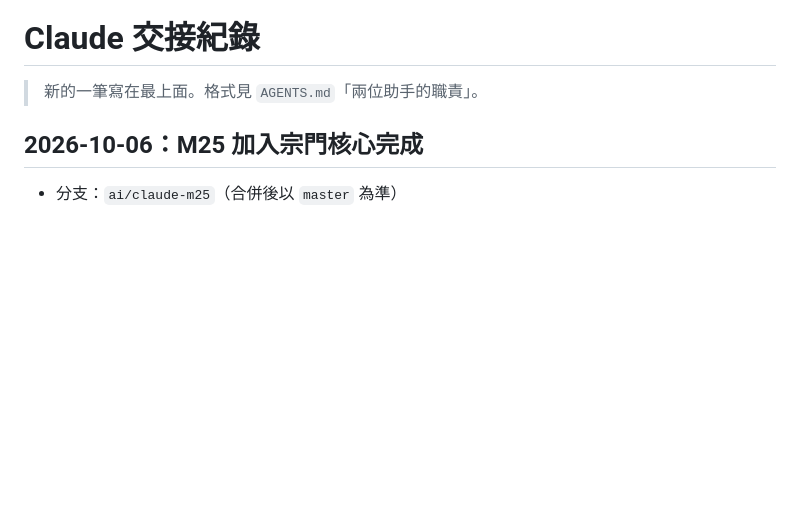
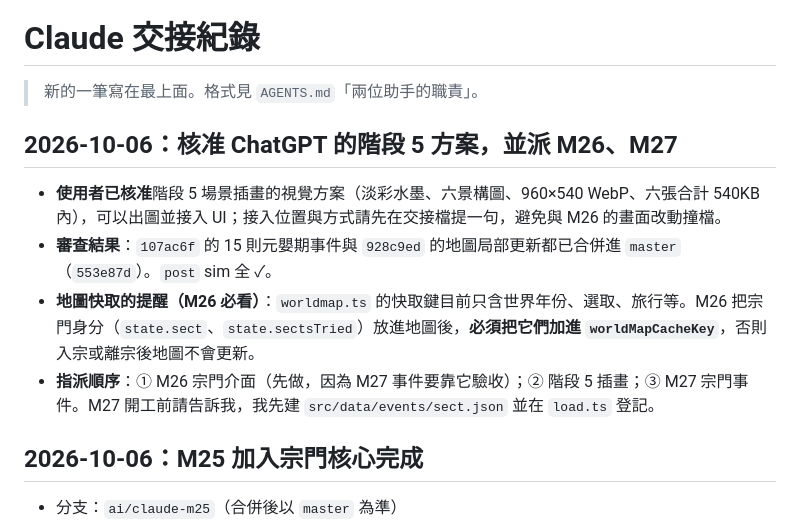
Before and after one commit to qwq6666666/xiuxian-game, a Markdown page: docs/handoff/claude.md, the part around the change. Rendered like a GitHub page; blank space fills up the shorter version.

Commit message:
docs: approve stage-5 art plan, assign M26/M27
Co-Authored-By: Claude Sonnet 5.5 <noreply@anthropic.com>

```diff
--- a/docs/handoff/claude.md
+++ b/docs/handoff/claude.md
@@ -1,6 +1,13 @@
 # Claude 交接紀錄
 
 > 新的一筆寫在最上面。格式見 `AGENTS.md`「兩位助手的職責」。
+
+## 2026-10-06：核准 ChatGPT 的階段 5 方案，並派 M26、M27
+
+- **使用者已核准**階段 5 場景插畫的視覺方案（淡彩水墨、六景構圖、960×540 WebP、六張合計 540KB 內），可以出圖並接入 UI；接入位置與方式請先在交接檔提一句，避免與 M26 的畫面改動撞檔。
+- **審查結果**：`107ac6f` 的 15 則元嬰期事件與 `928c9ed` 的地圖局部更新都已合併進 `master`（`553e87d`）。`post` sim 全 ✓。
+- **地圖快取的提醒（M26 必看）**：`worldmap.ts` 的快取鍵目前只含世界年份、選取、旅行等。M26 把宗門身分（`state.sect`、`state.sectsTried`）放進地圖後，**必須把它們加進 `worldMapCacheKey`**，否則入宗或離宗後地圖不會更新。
+- **指派順序**：① M26 宗門介面（先做，因為 M27 事件要靠它驗收）；② 階段 5 插畫；③ M27 宗門事件。M27 開工前請告訴我，我先建 `src/data/events/sect.json` 並在 `load.ts` 登記。
 
 ## 2026-10-06：M25 加入宗門核心完成
 
```
Also changed, not shown: docs/TODO.md (+1 -1 lines).
